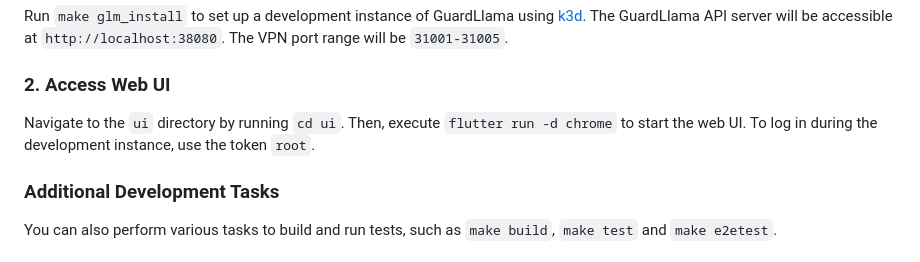
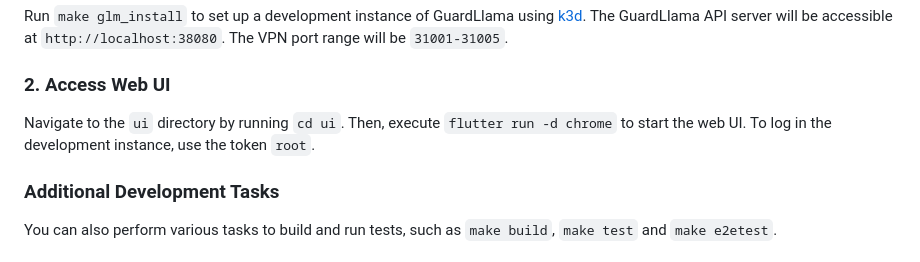
Before and after one commit to guardllamanet/guardllama, a Markdown page: CONTRIBUTING.md, the part around the change. Rendered like a GitHub page.

Commit message:
Fix typo

```diff
--- a/CONTRIBUTING.md
+++ b/CONTRIBUTING.md
@@ -24,7 +24,7 @@ Run `make glm_install` to set up a development instance of GuardLlama using [k3d
 
 ### 2. Access Web UI
 
-Navigate to the `ui` directory by running `cd ui`. Then, execute `flutter run -d chrome` to start the web UI. To log in during the development instance, use the token `root`.
+Navigate to the `ui` directory by running `cd ui`. Then, execute `flutter run -d chrome` to start the web UI. To log in the development instance, use the token `root`.
 
 ### Additional Development Tasks
 
```
